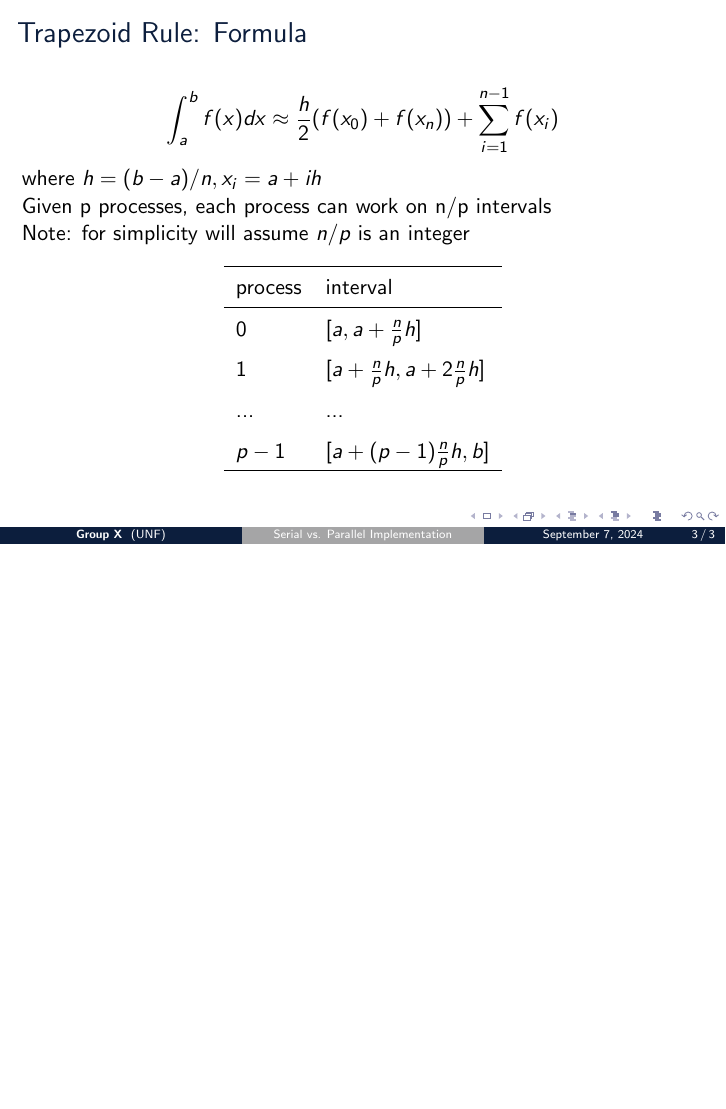
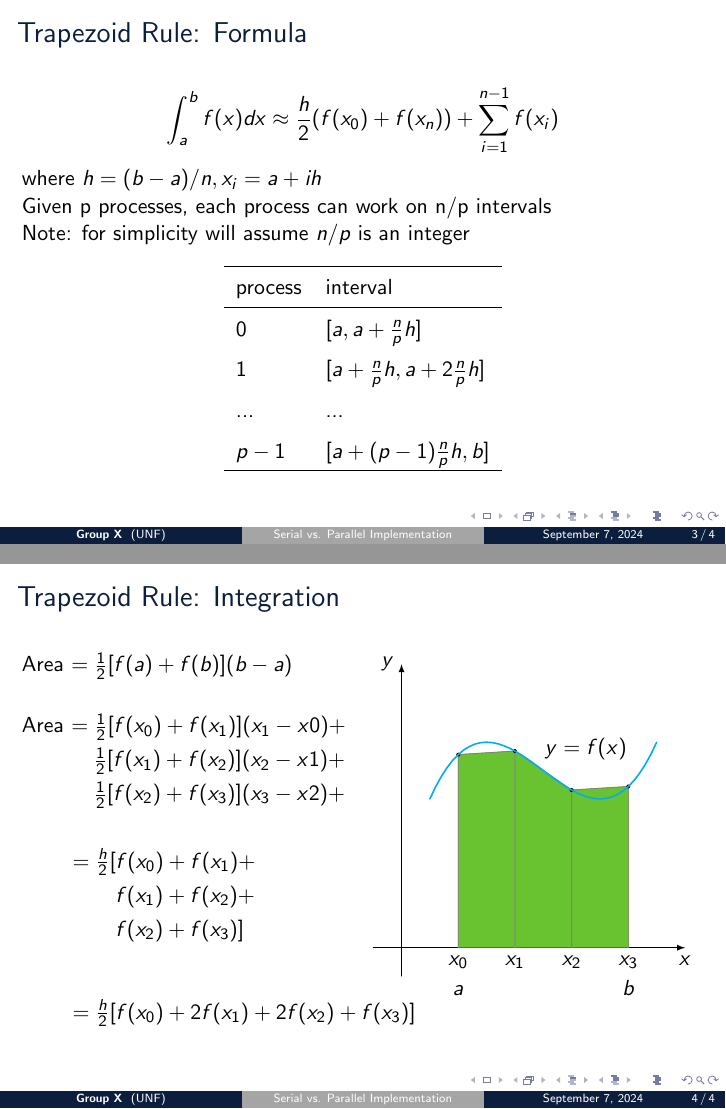
Before and after one commit to wltjr/cop6616-presentation, LaTeX slides (serial_parallel_trapezoid_rule.tex): page 3 of 3 before the commit and pages 3 and 4 of 4 after it, the two joined at a grey line, the shorter picture padded with empty space. Compiled offline with pdfLaTeX.

Commit message:
presentation/serial_parallel_trapezoid_rule.tex: Integration Slide
- Added slide show trapezoid rule integration algebra from professor slides
- Graphic drawn via tikz using sourced from
  https://tex.stackexchange.com/a/646762

```diff
--- a/serial_parallel_trapezoid_rule.tex
+++ b/serial_parallel_trapezoid_rule.tex
@@ -6,7 +6,8 @@
 \usepackage[outputdir=/home/wlt/.cache/gummi/]{minted}
 \usepackage{multicol}
 \usepackage{multirow}
-
+\usepackage{setspace}
+\usepackage{tikz}
 
 \newcommand{\eg}{\textit{e}.\textit{g}., }
 \newcommand{\ie}{\textit{i}.\textit{e}., }
@@ -14,6 +15,7 @@
 
 \definecolor{osprey_blue}{cmyk}{1, .76, .1, .65}
 \definecolor{osprey_gray}{cmyk}{.36, .29, .28, 0}
+\definecolor{osprey_green}{cmyk}{.59, .02, 1, 0}
 
 \setbeamercolor*{palette primary}{bg=osprey_blue, fg = white}
 \setbeamercolor*{palette secondary}{bg=osprey_gray, fg = white}
@@ -31,6 +33,9 @@
 \setbeamertemplate{itemize/enumerate subsubbody begin}{\tiny}
 
 \setbeamerfont{description body}{size=\small}
+
+\tikzset{declare function={f(\x)=0.25*(\x-2.5)^3-0.75*\x+5);}}
+
 
 \title[Serial vs. Parallel Implementation]{Serial vs. Parallel Implementation of \\
                                            Definite Integrals using the Trapezoid Rule}
@@ -80,5 +85,50 @@ Note: for simplicity will assume $n/p$ is an integer
 
 \end{frame}
 
+\begin{frame}{Trapezoid Rule: Integration}
+	\begin{multicols}{2}
+	Area $ = \frac{1}{2}[f(a) + f(b)](b-a)$ \\
+
+	\begin{spacing}{1.25}
+		Area $ = \frac{1}{2}[f(x_0) + f(x_1)](x_1-x0) +$ \\
+		\phantom{x}\hspace{2.5em} $ \frac{1}{2}[f(x_1) + f(x_2)](x_2-x1) +$
+		\phantom{x}\hspace{2.5em} $ \frac{1}{2}[f(x_2) + f(x_3)](x_3-x2) +$ \\
+
+		\hspace{2em} $ = \frac{h}{2}[f(x_0) + f(x_1) +$ \\
+		\phantom{x}\hspace{3.5em} $f(x_1) + f(x_2) + $ \\
+		\phantom{x}\hspace{3.5em} $f(x_2) + f(x_3)]$
+	\end{spacing}
+
+	\begin{tikzpicture}[line join=round,line cap=round]
+		\begin{scope}
+		\draw[-latex] (-0.5,0) -- (5,0) node[below] {$x$};
+		\draw[-latex] (0,-0.5) -- (0,5) node[left]  {$y$};
+		\node at (3.25,3.5) {$y=f(x)$};
+		\foreach\i in {0,1,2,3}
+		{
+			\pgfmathsetmacro\j{1*\i+1}
+			\coordinate (x\i) at (\j,0);
+			\coordinate (y\i) at (\j,{f(\j)});
+		}
+		\foreach\i in {0,1,2,3}
+		\node[below]        at (x\i) {$x_\i$};
+		\node[yshift=-0.75cm] at (x0) {\strut$a$};
+		\node[yshift=-0.75cm] at (x3) {\strut$b$};
+		\end{scope}
+		\foreach\i in {0,1,2,3}
+		{
+			\pgfmathtruncatemacro\j{\i+1}
+			\ifnum\i<3
+			\filldraw[osprey_green] (x\i) -- (y\i) -- (y\j) -- (x\j);
+			\draw[gray] (x\i) -- (y\i) -- (y\j) -- (x\j);
+			\fi
+			\fill (y\i) circle (1pt);
+		}
+		\draw[thick,cyan] plot[domain=0.5:4.5,samples=41] (\x,{f(\x)});
+	\end{tikzpicture}
+	\end{multicols}
+	\vspace{-2em}
+	\hspace{2em} $ = \frac{h}{2}[f(x_0) + 2f(x_1) + 2f(x_2) + f(x_3)]$
+\end{frame}
 
 \end{document}
```
